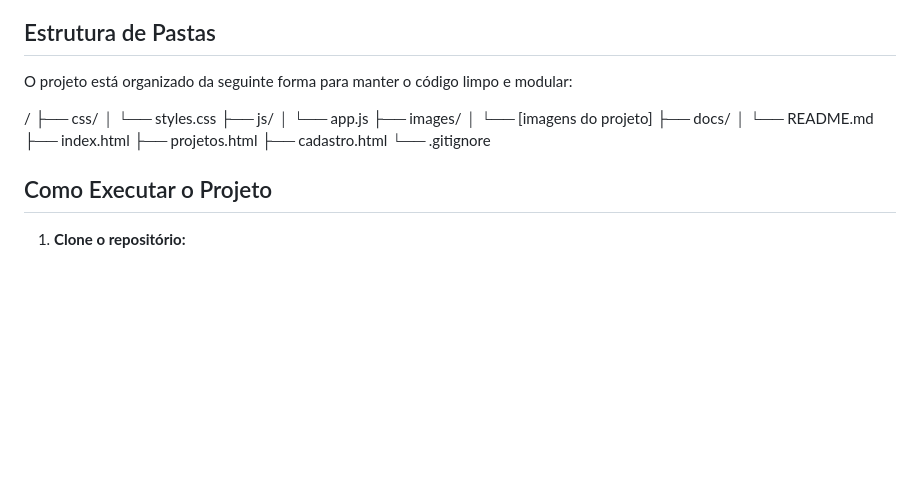
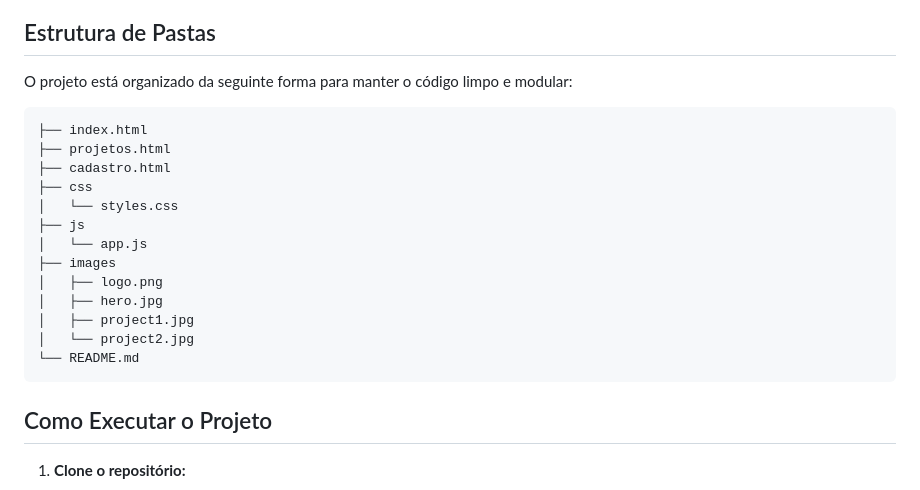
Before and after one commit to TheVictorDev/ProjetoOng, a Markdown page: docs/README.md, the part around the change. Drawn GitHub-style; blank space fills up the shorter version.

Commit message:
Arrumei a árvore de pastas no README

````diff
--- a/docs/README.md
+++ b/docs/README.md
@@ -57,19 +57,23 @@ A plataforma foi desenhada para atender às necessidades de diferentes usuários
 
 O projeto está organizado da seguinte forma para manter o código limpo e modular:
 
-/
-├── css/
-│ └── styles.css
-├── js/
-│ └── app.js
-├── images/
-│ └── [imagens do projeto]
-├── docs/
-│ └── README.md
+```bash
 ├── index.html
 ├── projetos.html
 ├── cadastro.html
-└── .gitignore
+├── css
+│   └── styles.css
+├── js
+│   └── app.js
+├── images
+│   ├── logo.png
+│   ├── hero.jpg
+│   ├── project1.jpg
+│   └── project2.jpg
+└── README.md
+```
+
+
 
 ## Como Executar o Projeto
 
````
